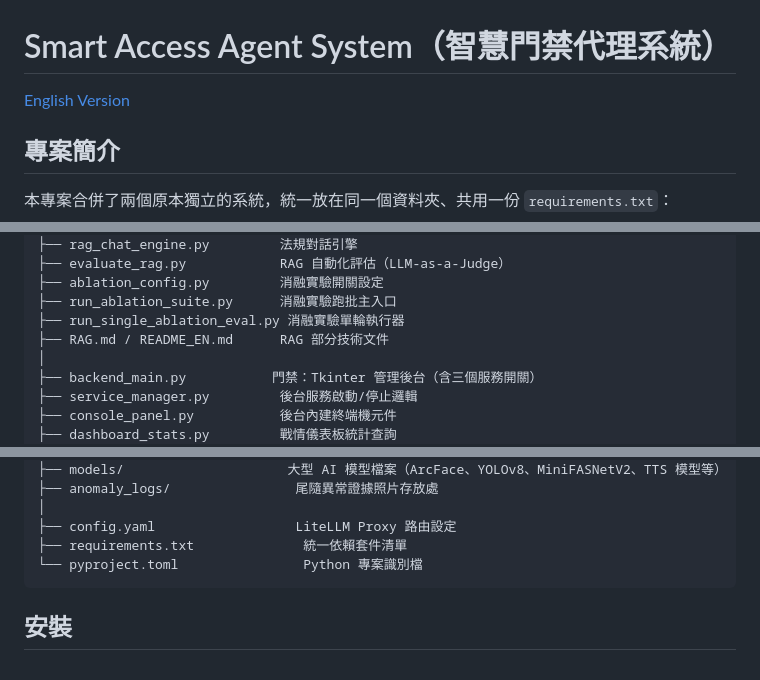
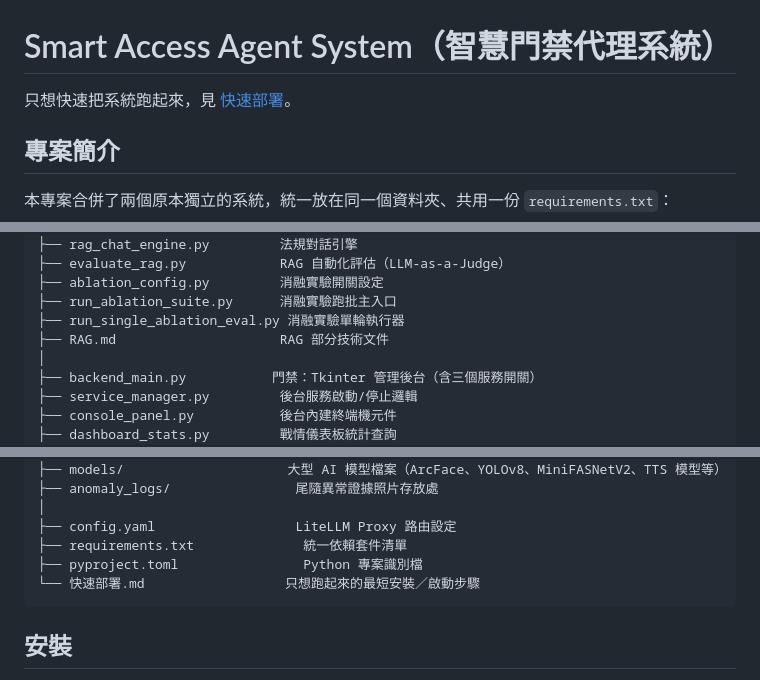
Before and after one commit to qrere-Ya/Smart-Access-Agent-System, a Markdown page: README.md, 3 parts joined by grey strips. GitHub-like rendering.

Commit message:
刪除英文版 README，新增獨立的快速部署文件，移除失效連結

````diff
--- a/README.md
+++ b/README.md
@@ -1,6 +1,6 @@
 # Smart Access Agent System（智慧門禁代理系統）
 
-[English Version](./README_EN.md)
+只想快速把系統跑起來，見 [快速部署](./快速部署.md)。
 
 ## 專案簡介
 
@@ -68,7 +68,7 @@ Smart_Access_Agent_System/
 ├── ablation_config.py         消融實驗開關設定
 ├── run_ablation_suite.py      消融實驗跑批主入口
 ├── run_single_ablation_eval.py 消融實驗單輪執行器
-├── RAG.md / README_EN.md      RAG 部分技術文件
+├── RAG.md                     RAG 部分技術文件
 │
 ├── backend_main.py           門禁：Tkinter 管理後台（含三個服務開關）
 ├── service_manager.py         後台服務啟動/停止邏輯
@@ -94,7 +94,8 @@ Smart_Access_Agent_System/
 │
 ├── config.yaml                  LiteLLM Proxy 路由設定
 ├── requirements.txt              統一依賴套件清單
-└── pyproject.toml                Python 專案識別檔
+├── pyproject.toml                Python 專案識別檔
+└── 快速部署.md                  只想跑起來的最短安裝／啟動步驟
 ```
 
 ## 安裝
````
Also changed, not shown: 快速部署.md (added, +65 -0 lines).
